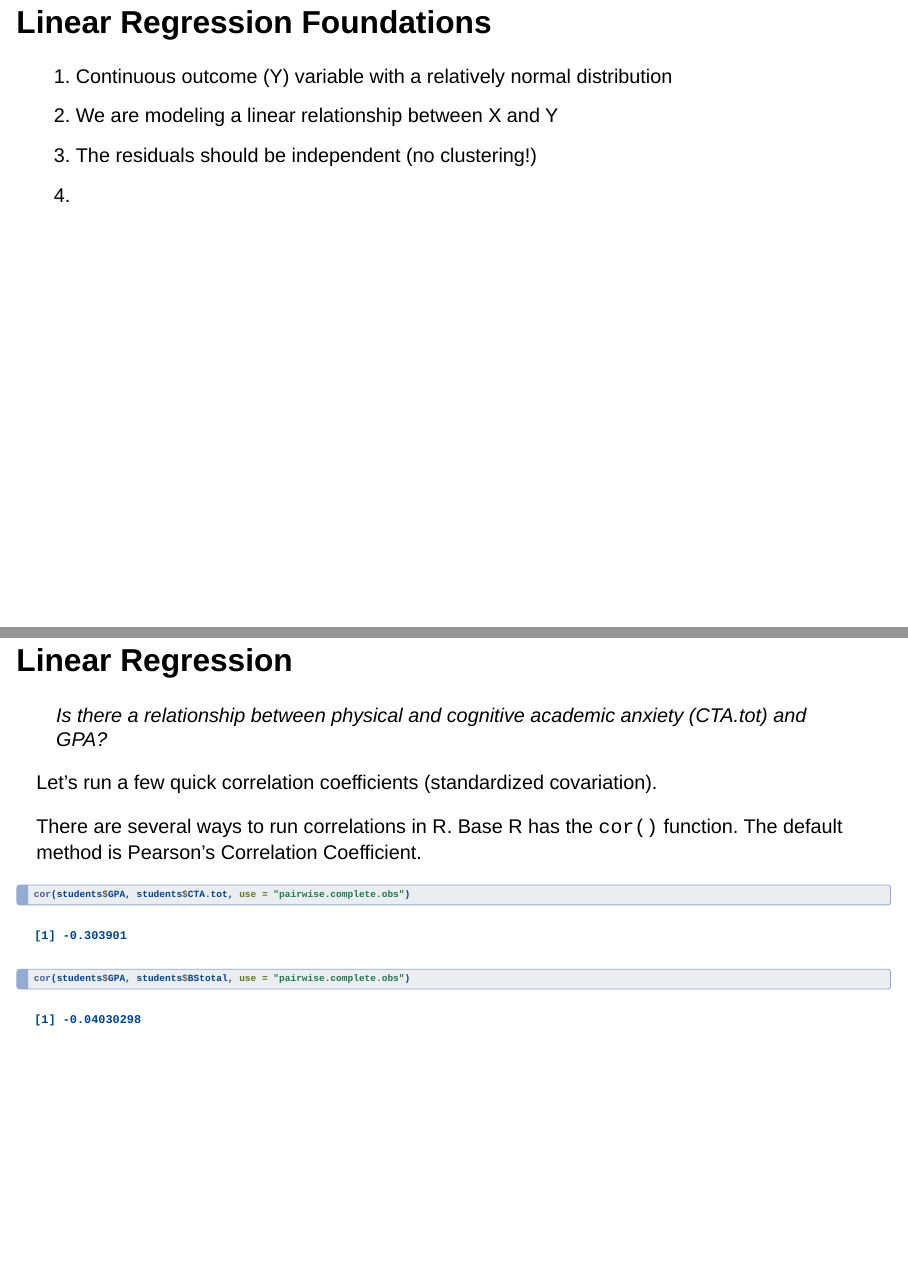
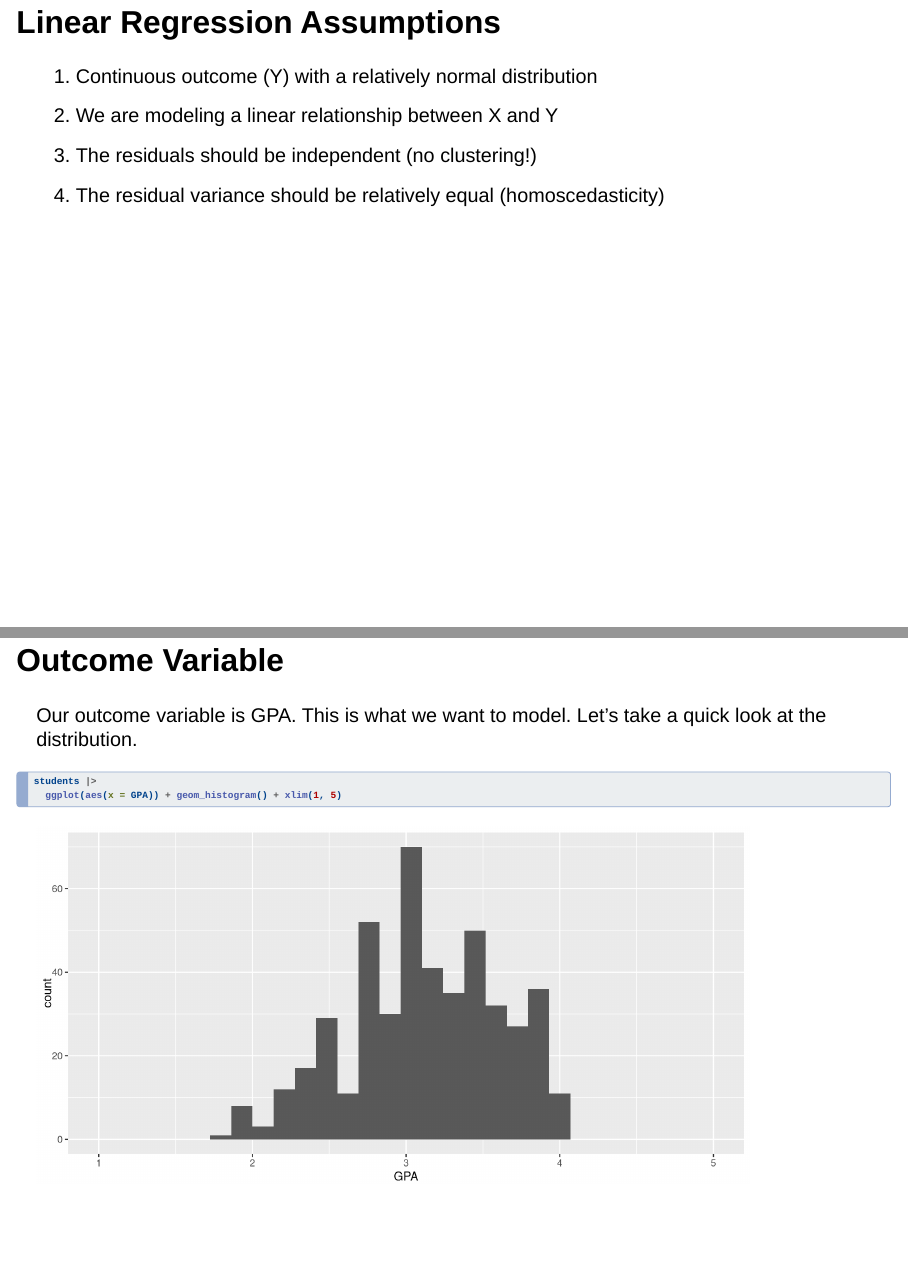
Before and after one commit to slkelly22/stats_modeling_workshop, a Quarto document (stats_modeling_week1.qmd): pages 5 and 9 of 31, joined at a grey line. Rendered offline with R 4.5, knitr and Pandoc in place of Quarto, with nearby package versions; drawn as Slidy slides in place of the format the file asks for.

Commit message:
final slides

````diff
--- a/stats_modeling_week1.qmd
+++ b/stats_modeling_week1.qmd
@@ -22,12 +24,12 @@ It's free! You don't need a subscription.
 
 ![SAS](images/SAS.png){width="500"}  ![Stata](images/Stata.png){width="500"}
 
-## Linear Regression Foundations
+## Linear Regression Assumptions
 
-1.  Continuous outcome (Y) variable with a relatively normal distribution
+1.  Continuous outcome (Y) with a relatively normal distribution
 2.  We are modeling a linear relationship between X and Y
 3.  The residuals should be independent (no clustering!)
-4.
+4.  The residual variance should be relatively equal (homoscedasticity)
 
 ## Linear Regression in R
 
@@ -48,6 +49,15 @@ library(tidyverse)
 #| echo: TRUE
 students <- read_csv("data/cassady_finch_bolin.csv")
 head(students, 4)
+```
+
+## Outcome Variable
+
+Our outcome variable is GPA. This is what we want to model. Let's take a quick look at the distribution.
+
+```{r}
+students |>
+  ggplot(aes(x = GPA)) + geom_histogram() + xlim(1, 5)
 ```
 
 ## Linear Regression
````
Also changed, not shown: stats_modeling_week1.html, stats_modeling_week1_files/figure-revealjs/unnamed-chunk-17-1.png, stats_modeling_week1_files/figure-revealjs/unnamed-chunk-18-1.png, stats_modeling_week1_files/figure-revealjs/unnamed-chunk-19-1.png, stats_modeling_week1_files/figure-revealjs/unnamed-chunk-25-1.png (added), stats_modeling_week1_files/figure-revealjs/unnamed-chunk-3-1.png (added), stats_modeling_week1_files/figure-revealjs/unnamed-chunk-5-1.png, stats_modeling_week1_files/figure-revealjs/unnamed-chunk-6-1.png, stats_modeling_week1_files/figure-revealjs/unnamed-chunk-7-1.png, stats_modeling_week1.qmd (9 more changed lines).
